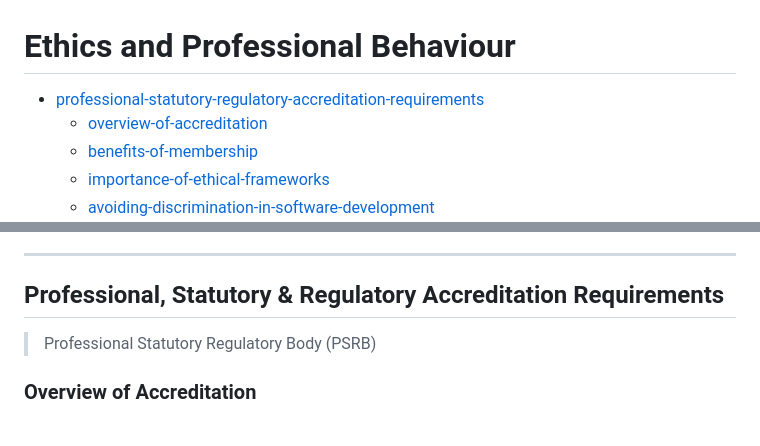
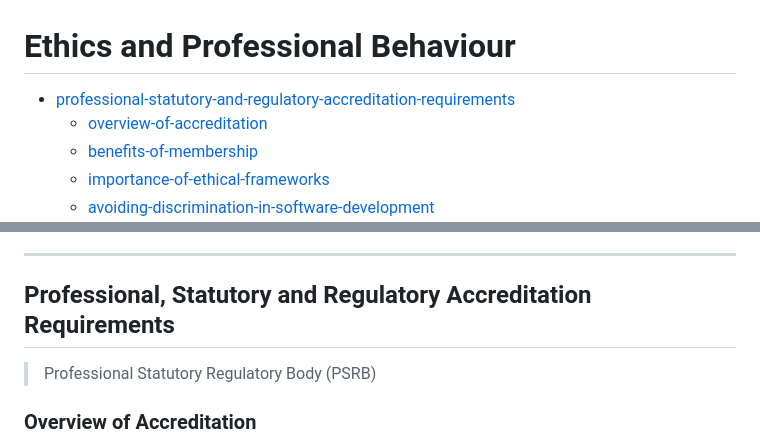
Before and after one commit to corey-richardson/learning-uni, a Markdown page: COMP2001/2024-11-26.md, 2 parts joined by grey strips. Drawn GitHub-style.

Commit message:
Fixed contents link

```diff
--- a/COMP2001/2024-11-26.md
+++ b/COMP2001/2024-11-26.md
@@ -1,6 +1,6 @@
 # Ethics and Professional Behaviour
 
-- [professional-statutory-regulatory-accreditation-requirements](#professional-statutory-regulatory-accreditation-requirements)
+- [professional-statutory-and-regulatory-accreditation-requirements](#professional-statutory-and-regulatory-accreditation-requirements)
     - [overview-of-accreditation](#overview-of-accreditation)
     - [benefits-of-membership](#benefits-of-membership)
     - [importance-of-ethical-frameworks](#importance-of-ethical-frameworks)
@@ -46,7 +46,7 @@
 
 ---
 
-## Professional, Statutory & Regulatory Accreditation Requirements
+## Professional, Statutory and Regulatory Accreditation Requirements
 
 > Professional Statutory Regulatory Body (PSRB)
 
```
